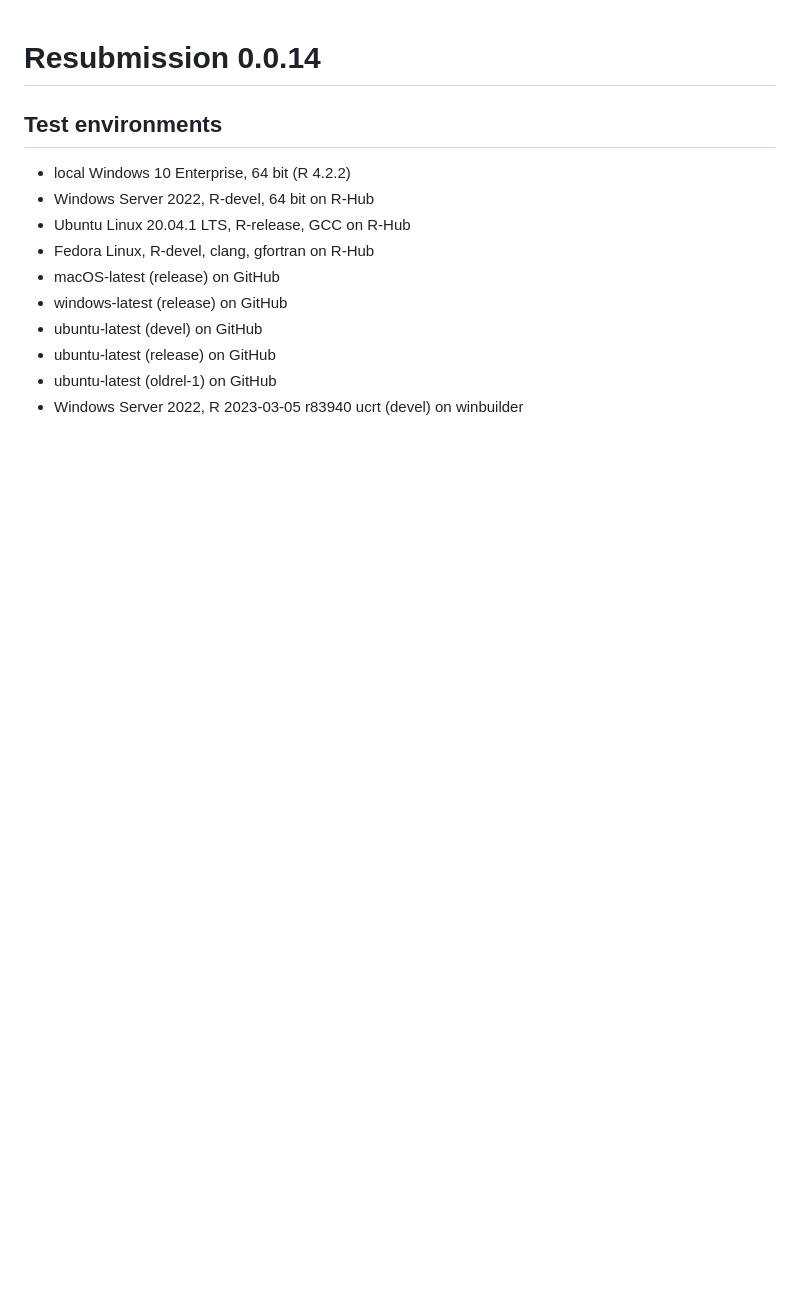
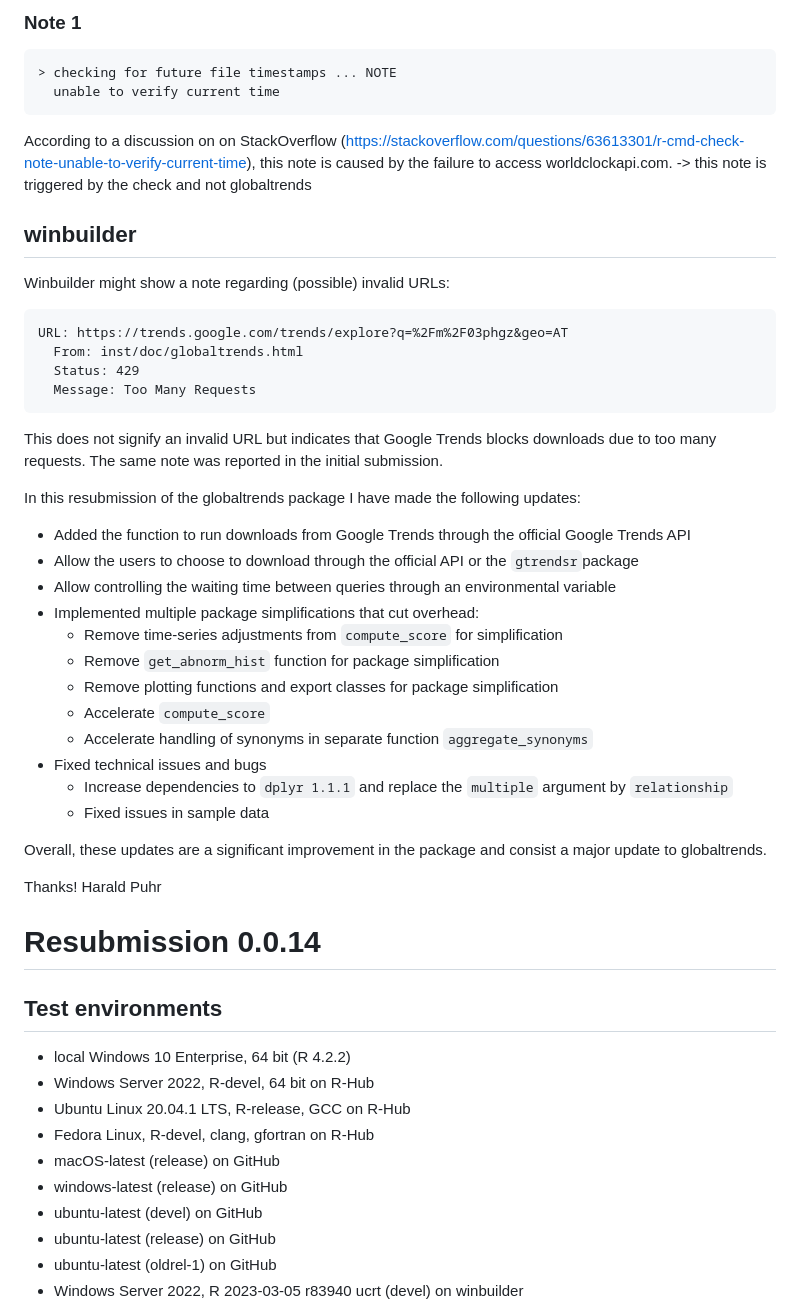
Before and after one commit to ha-pu/globaltrends, a Markdown page: cran-comments.md, the part around the change printed below. Drawn GitHub-style; blank space fills up the shorter version.

````diff
--- a/cran-comments.md
+++ b/cran-comments.md
@@ -1,3 +66,54 @@
+### Note 1
+
+```
+> checking for future file timestamps ... NOTE
+  unable to verify current time
+```
+
+According to a discussion on on StackOverflow
+(https://stackoverflow.com/questions/63613301/r-cmd-check-note-unable-to-verify-current-time),
+this note is caused by the failure to access worldclockapi.com. -> this note is
+triggered by the check and not globaltrends
+
+## winbuilder
+Winbuilder might show a note regarding (possible) invalid URLs:
+
+```
+URL: https://trends.google.com/trends/explore?q=%2Fm%2F03phgz&geo=AT
+  From: inst/doc/globaltrends.html
+  Status: 429
+  Message: Too Many Requests
+```
+
+This does not signify an invalid URL but indicates that Google Trends blocks
+downloads due to too many requests.  The same note was reported in the initial
+submission.
+
+In this resubmission of the globaltrends package I have made the following updates:
+
+* Added the function to run downloads from Google Trends through the official
+  Google Trends API
+* Allow the users to choose to download through the official API or the
+  `gtrendsr`package
+* Allow controlling the waiting time between queries through an environmental
+  variable
+* Implemented multiple package simplifications that cut overhead:
+  * Remove time-series adjustments from `compute_score` for simplification
+  * Remove `get_abnorm_hist` function for package simplification
+  * Remove plotting functions and export classes for package simplification
+  * Accelerate `compute_score`
+  * Accelerate handling of synonyms in separate function `aggregate_synonyms`
+* Fixed technical issues and bugs
+  * Increase dependencies to `dplyr 1.1.1` and replace the `multiple` argument by
+    `relationship`
+  * Fixed issues in sample data
+
+Overall, these updates are a significant improvement in the package and consist
+a major update to globaltrends.
+
+Thanks!
+Harald Puhr
+
 # Resubmission 0.0.14
 
 ## Test environments
````
Also changed, not shown: other parts of cran-comments.md (+65 -0 lines).
